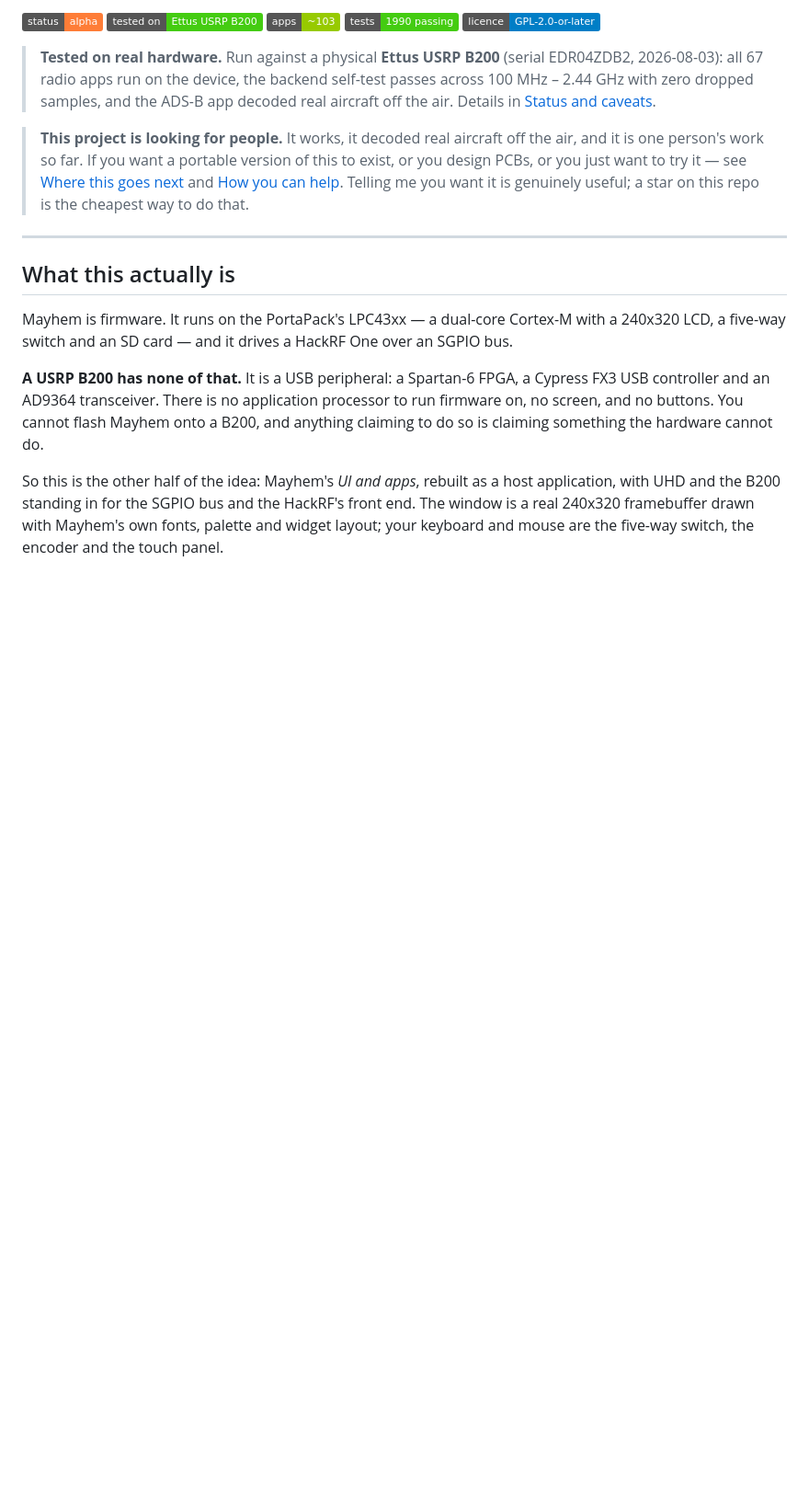
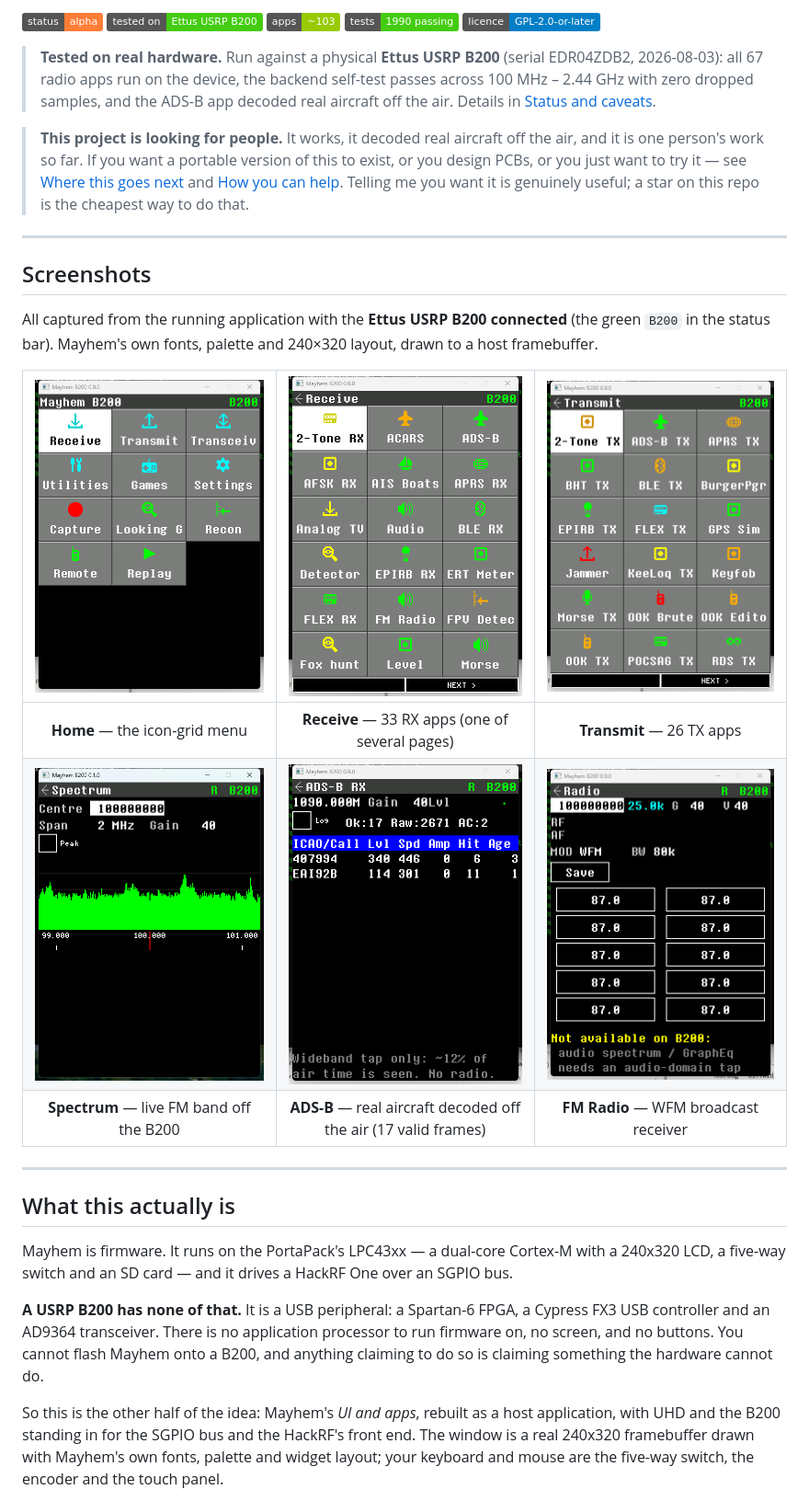
Before and after one commit to wonderingStars/mayhem-b200, a Markdown page: README.md, the part around the change. Shown: that part at 92% size. GitHub-like rendering; pictures changed too: docs/screenshots/adsb-aircraft.png (added), docs/screenshots/fm-radio.png (added), docs/screenshots/home.png (added); badges without logos; blank space fills up the shorter version.

Commit message:
README: add screenshots (all with the B200 connected)
Six screenshots under docs/screenshots/, captured from the running app with the
Ettus USRP B200 attached (green B200 in the status bar): icon-grid home, the
Receive and Transmit app menus, the live FM spectrum, the ADS-B app decoding
real aircraft off the air, and the FM broadcast receiver.

```diff
--- a/README.md
+++ b/README.md
@@ -18,6 +18,20 @@ behind it.
 > [Where this goes next](#where-this-goes-next) and
 > [How you can help](#how-you-can-help). Telling me you want it is genuinely
 > useful; a star on this repo is the cheapest way to do that.
+
+---
+
+## Screenshots
+
+All captured from the running application with the **Ettus USRP B200 connected**
+(the green `B200` in the status bar). Mayhem's own fonts, palette and 240×320
+layout, drawn to a host framebuffer.
+
+| ![Icon-grid home](docs/screenshots/home.png) | ![Receive apps](docs/screenshots/receive-menu.png) | ![Transmit apps](docs/screenshots/transmit-menu.png) |
+|:---:|:---:|:---:|
+| **Home** — the icon-grid menu | **Receive** — 33 RX apps (one of several pages) | **Transmit** — 26 TX apps |
+| ![Live FM spectrum](docs/screenshots/spectrum-fm.png) | ![ADS-B decoding real aircraft](docs/screenshots/adsb-aircraft.png) | ![FM broadcast receiver](docs/screenshots/fm-radio.png) |
+| **Spectrum** — live FM band off the B200 | **ADS-B** — real aircraft decoded off the air (17 valid frames) | **FM Radio** — WFM broadcast receiver |
 
 ---
 
```
